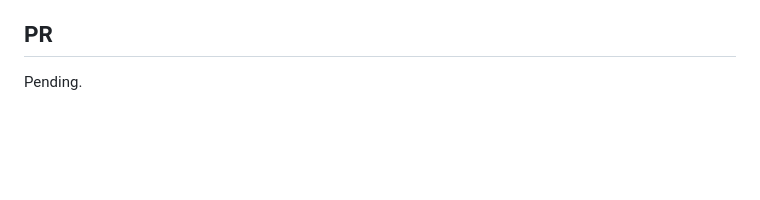
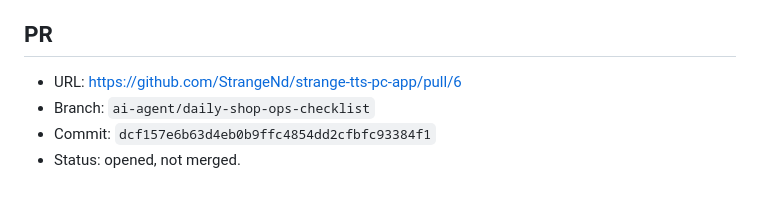
Before and after one commit to StrangeNd/strange-tts-pc-app, a Markdown page: DAILY_SHOP_OPS_CHECKLIST_PR_REPORT.md, the part around the change. Rendered like a GitHub page; blank space fills up the shorter version.

Commit message:
docs: record daily checklist pr

```diff
--- a/DAILY_SHOP_OPS_CHECKLIST_PR_REPORT.md
+++ b/DAILY_SHOP_OPS_CHECKLIST_PR_REPORT.md
@@ -85,4 +85,7 @@ Browser/UI QA note:
 
 ## PR
 
-Pending.
+- URL: https://github.com/StrangeNd/strange-tts-pc-app/pull/6
+- Branch: `ai-agent/daily-shop-ops-checklist`
+- Commit: `dcf157e6b63d4eb0b9ffc4854dd2cfbfc93384f1`
+- Status: opened, not merged.
```
